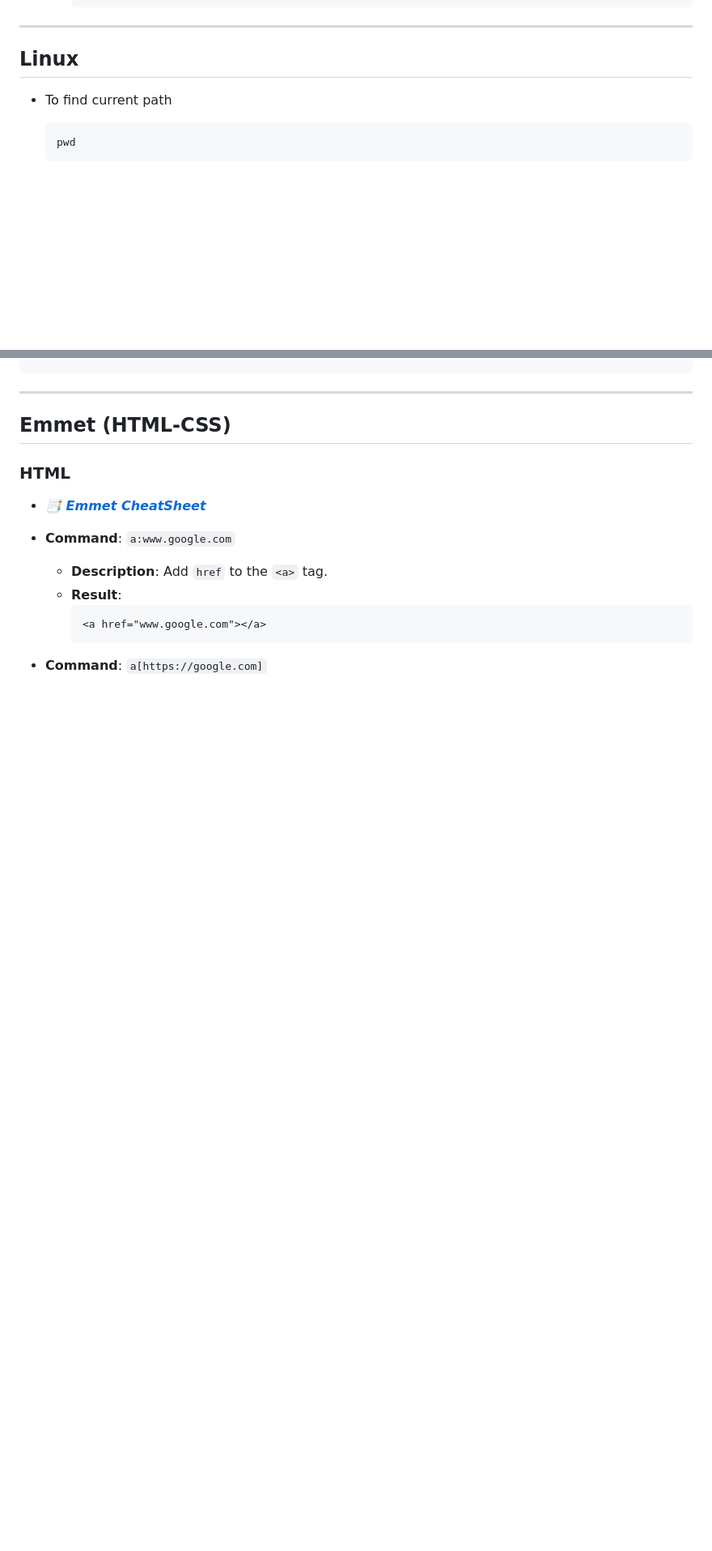
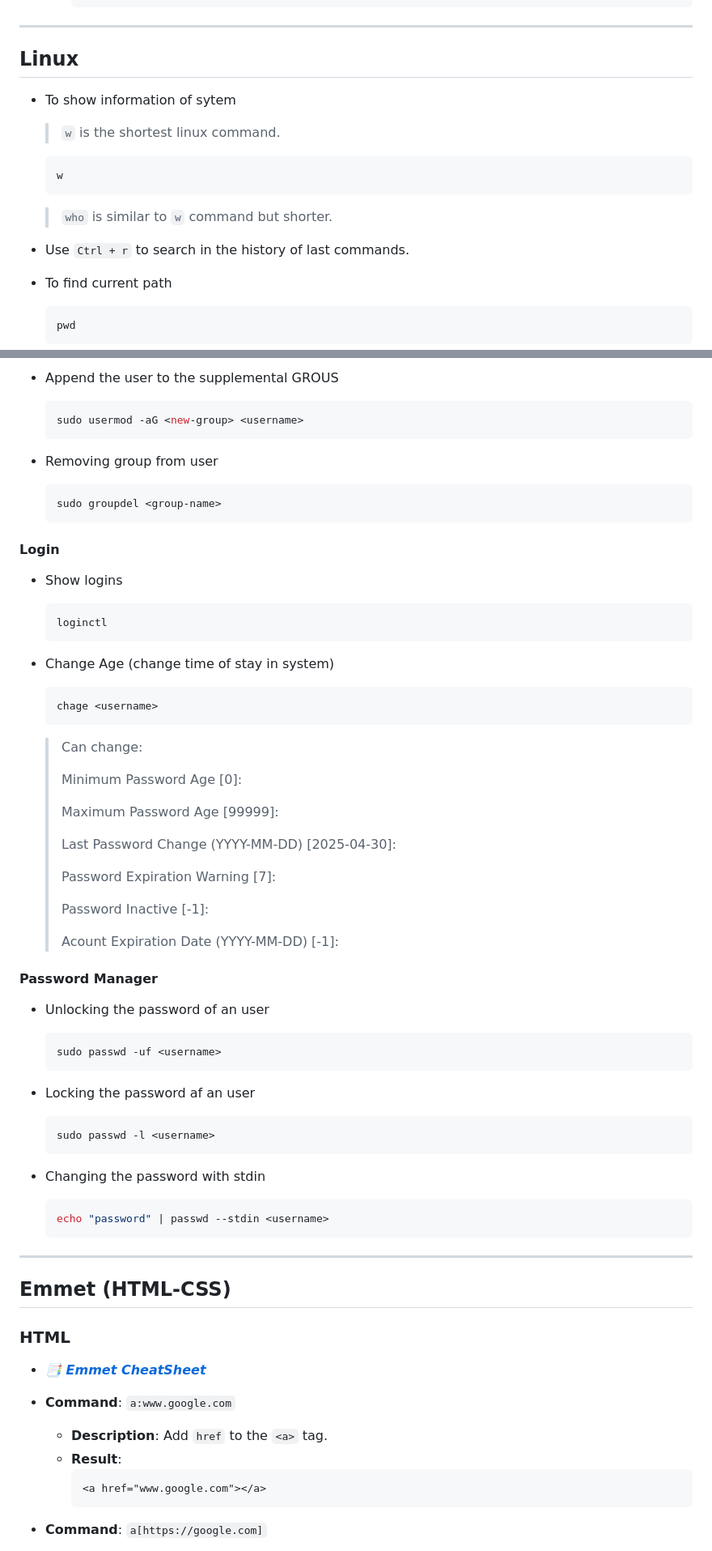
Before and after one commit to alie8096/my-command, a Markdown page: README.md, 2 parts joined by grey strips. Shown at 81% size. Drawn GitHub-style; blank space fills up the shorter version.

Commit message:
Add Linux Command - Users and Groups management - useradd userdel groupadd groupdel change default users user login password management

````diff
--- a/README.md
+++ b/README.md
@@ -524,6 +543,18 @@ git merge branch1
 
 ## Linux
 
+- To show information of sytem
+
+  > `w` is the shortest linux command.
+
+  ```bash
+  w
+  ```
+
+  > `who` is similar to `w` command but shorter.
+
+- Use ``Ctrl + r`` to search in the history of last commands.
+
 - To find current path
 
   ```bash
@@ -656,3 +785,64 @@ scp -r u0_aXXX@other-sys:test.txt .
+- Append the user to the supplemental GROUS
+
+  ```bash
+  sudo usermod -aG <new-group> <username>
+  ```
+
+- Removing group from user
+
+  ```bash
+  sudo groupdel <group-name>
+  ```
+
+
+#### **Login**
+
+- Show logins
+
+  ```bash
+  loginctl
+  ```
+
+- Change Age (change time of stay in system)
+
+  ```bash
+  chage <username>
+  ```
+
+  > Can change:
+  >
+  > Minimum Password Age [0]:
+  >
+  > Maximum Password Age [99999]:
+  >
+  > Last Password Change (YYYY-MM-DD) [2025-04-30]:
+  >
+  > Password Expiration Warning [7]:
+  >
+  > Password Inactive [-1]:
+  >
+  > Acount Expiration Date (YYYY-MM-DD) [-1]:
+
+
+#### **Password Manager**
+
+- Unlocking the password of an user
+
+  ```bash
+  sudo passwd -uf <username>
+  ```
+
+- Locking the password af an user
+
+  ```bash
+  sudo passwd -l <username>
+  ```
+
+- Changing the password with stdin
+
+  ```bash
+  echo "password" | passwd --stdin <username>
+  ```
 ---
 
 ## Emmet (HTML-CSS)
````
Also changed, not shown: other parts of README.md (+117 -0 lines).
